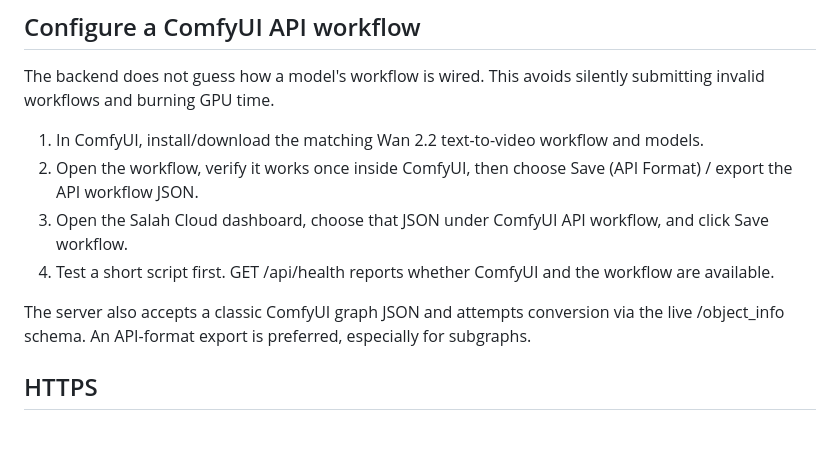
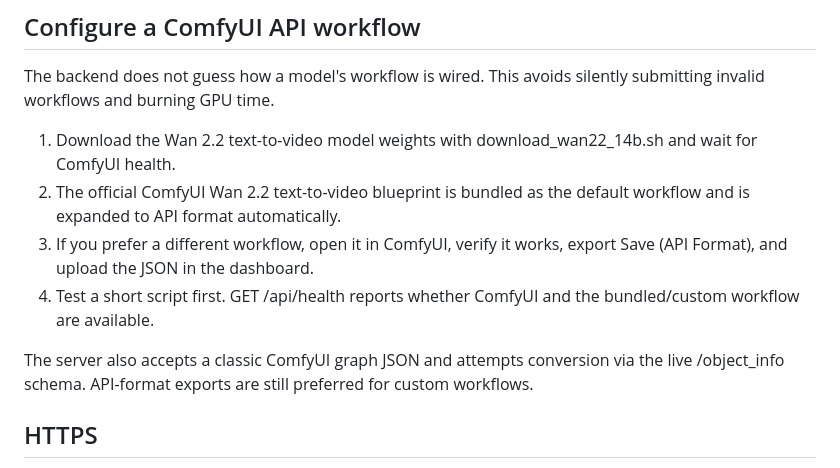
Before and after one commit to salah-aser/dagger-xy, a Markdown page: engine/README.md, the part around the change. GitHub-like rendering; blank space fills up the shorter version.

Commit message:
Document the bundled official Wan 2.2 workflow and optional custom workflow upload

```diff
--- a/engine/README.md
+++ b/engine/README.md
@@ -46,12 +46,12 @@ The pipeline generates a voice track and text-driven video for each story scene,
 
 The backend does not guess how a model's workflow is wired. This avoids silently submitting invalid workflows and burning GPU time.
 
-1. In ComfyUI, install/download the matching Wan 2.2 text-to-video workflow and models.
-2. Open the workflow, verify it works once inside ComfyUI, then choose Save (API Format) / export the API workflow JSON.
-3. Open the Salah Cloud dashboard, choose that JSON under ComfyUI API workflow, and click Save workflow.
-4. Test a short script first. GET /api/health reports whether ComfyUI and the workflow are available.
+1. Download the Wan 2.2 text-to-video model weights with download_wan22_14b.sh and wait for ComfyUI health.
+2. The official ComfyUI Wan 2.2 text-to-video blueprint is bundled as the default workflow and is expanded to API format automatically.
+3. If you prefer a different workflow, open it in ComfyUI, verify it works, export Save (API Format), and upload the JSON in the dashboard.
+4. Test a short script first. GET /api/health reports whether ComfyUI and the bundled/custom workflow are available.
 
-The server also accepts a classic ComfyUI graph JSON and attempts conversion via the live /object_info schema. An API-format export is preferred, especially for subgraphs.
+The server also accepts a classic ComfyUI graph JSON and attempts conversion via the live /object_info schema. API-format exports are still preferred for custom workflows.
 
 ## HTTPS
 
```
